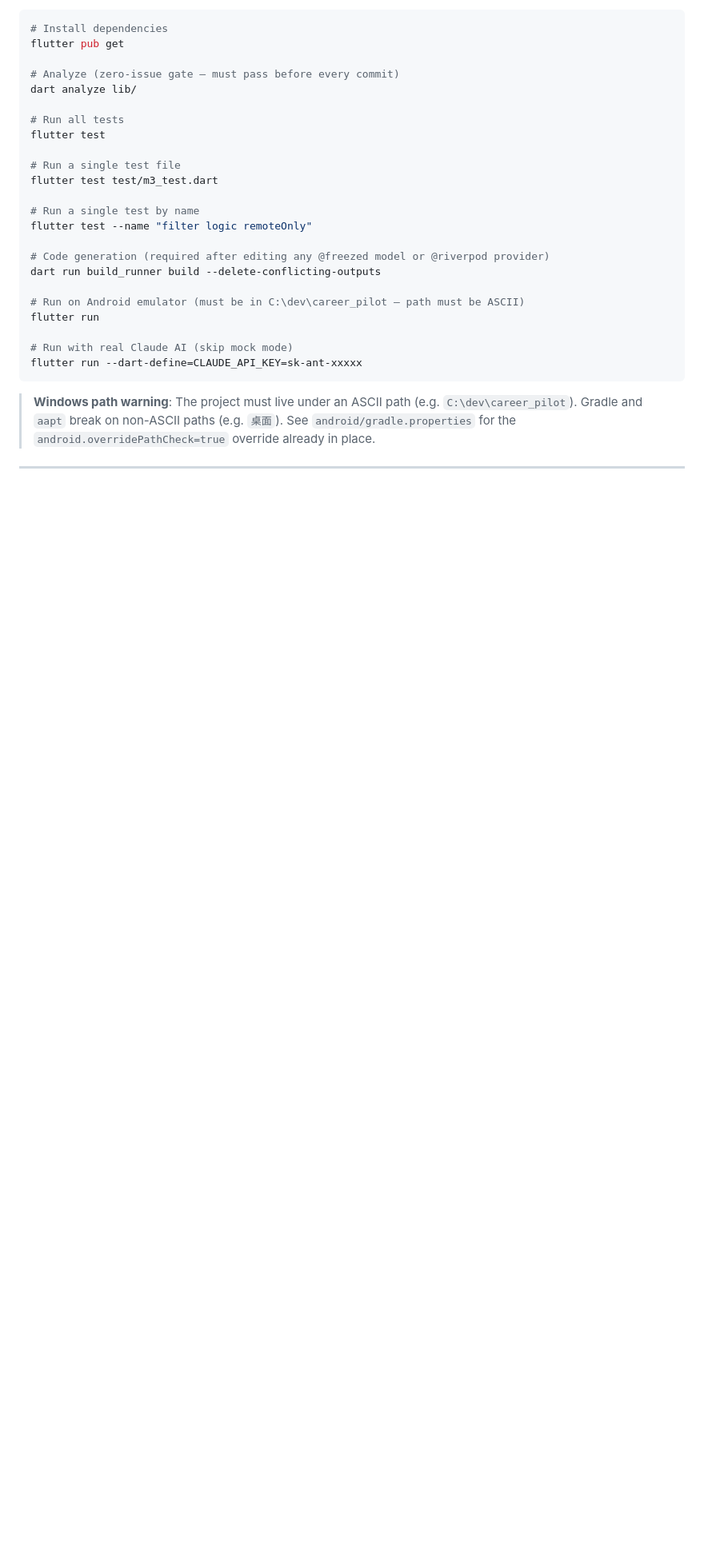
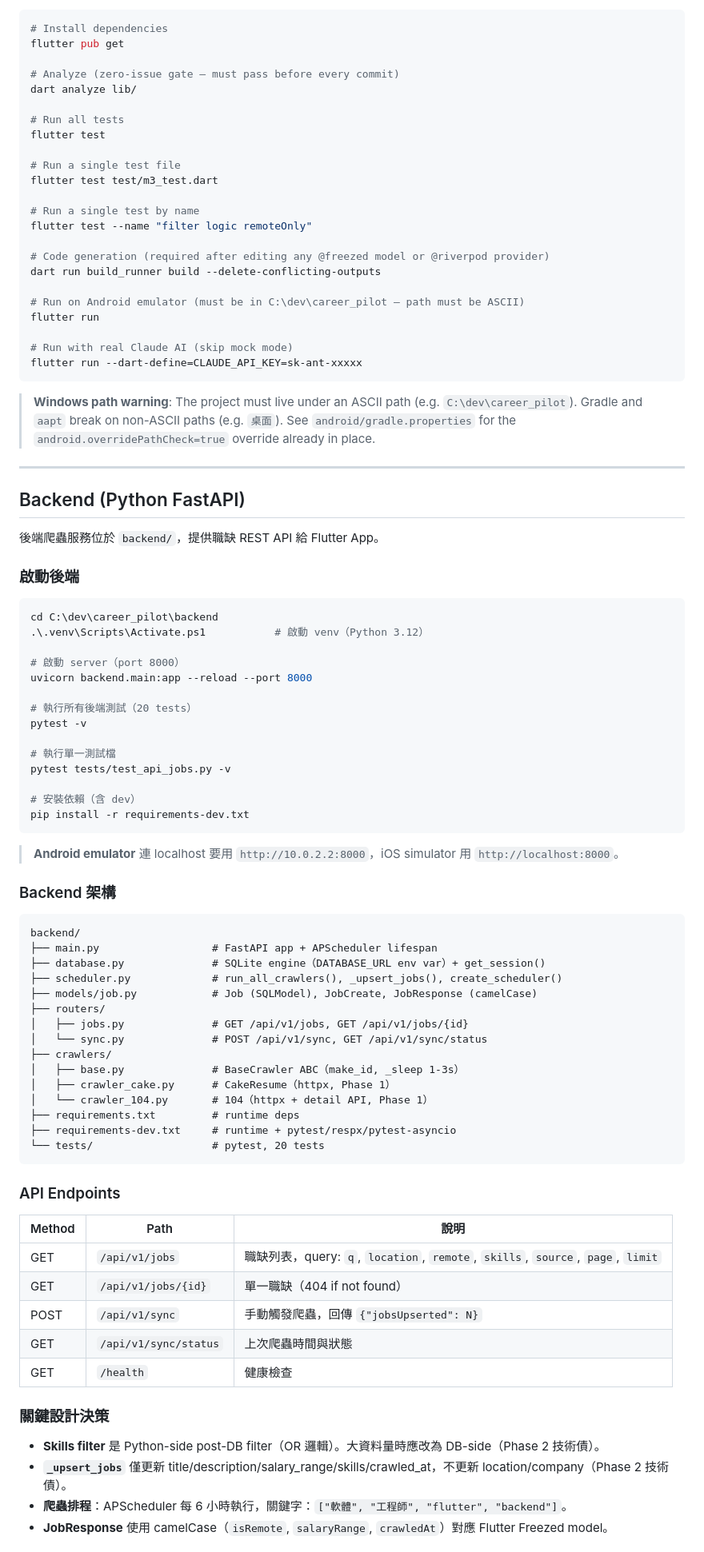
Before and after one commit to yacheng0323/career_pilot, a Markdown page: CLAUDE.md, the part around one of its changes. Shown at 80% size. GitHub-like rendering; blank space fills up the shorter version.

Commit message:
docs: update CLAUDE.md with backend architecture and Plan B notes

````diff
--- a/CLAUDE.md
+++ b/CLAUDE.md
@@ -58,3 +58,65 @@ flutter run --dart-define=CLAUDE_API_KEY=sk-ant-xxxxx
 
 ---
 
+## Backend (Python FastAPI)
+
+後端爬蟲服務位於 `backend/`，提供職缺 REST API 給 Flutter App。
+
+### 啟動後端
+
+```powershell
+cd C:\dev\career_pilot\backend
+.\.venv\Scripts\Activate.ps1           # 啟動 venv（Python 3.12）
+
+# 啟動 server（port 8000）
+uvicorn backend.main:app --reload --port 8000
+
+# 執行所有後端測試（20 tests）
+pytest -v
+
+# 執行單一測試檔
+pytest tests/test_api_jobs.py -v
+
+# 安裝依賴（含 dev）
+pip install -r requirements-dev.txt
+```
+
+> **Android emulator** 連 localhost 要用 `http://10.0.2.2:8000`，iOS simulator 用 `http://localhost:8000`。
+
+### Backend 架構
+
+```
+backend/
+├── main.py                  # FastAPI app + APScheduler lifespan
+├── database.py              # SQLite engine（DATABASE_URL env var）+ get_session()
+├── scheduler.py             # run_all_crawlers(), _upsert_jobs(), create_scheduler()
+├── models/job.py            # Job (SQLModel), JobCreate, JobResponse (camelCase)
+├── routers/
+│   ├── jobs.py              # GET /api/v1/jobs, GET /api/v1/jobs/{id}
+│   └── sync.py              # POST /api/v1/sync, GET /api/v1/sync/status
+├── crawlers/
+│   ├── base.py              # BaseCrawler ABC（make_id, _sleep 1-3s）
+│   ├── crawler_cake.py      # CakeResume（httpx, Phase 1）
+│   └── crawler_104.py       # 104（httpx + detail API, Phase 1）
+├── requirements.txt         # runtime deps
+├── requirements-dev.txt     # runtime + pytest/respx/pytest-asyncio
+└── tests/                   # pytest, 20 tests
+```
+
+### API Endpoints
+
+| Method | Path | 說明 |
+|--------|------|------|
+| GET | `/api/v1/jobs` | 職缺列表，query: `q`, `location`, `remote`, `skills`, `source`, `page`, `limit` |
+| GET | `/api/v1/jobs/{id}` | 單一職缺（404 if not found） |
+| POST | `/api/v1/sync` | 手動觸發爬蟲，回傳 `{"jobsUpserted": N}` |
+| GET | `/api/v1/sync/status` | 上次爬蟲時間與狀態 |
+| GET | `/health` | 健康檢查 |
+
+### 關鍵設計決策
+
+- **Skills filter** 是 Python-side post-DB filter（OR 邏輯）。大資料量時應改為 DB-side（Phase 2 技術債）。
+- **`_upsert_jobs`** 僅更新 title/description/salary_range/skills/crawled_at，不更新 location/company（Phase 2 技術債）。
+- **爬蟲排程**：APScheduler 每 6 小時執行，關鍵字：`["軟體", "工程師", "flutter", "backend"]`。
+- **JobResponse** 使用 camelCase（`isRemote`, `salaryRange`, `crawledAt`）對應 Flutter Freezed model。
+
````
Also changed, not shown: other parts of CLAUDE.md (+45 -2 lines).
